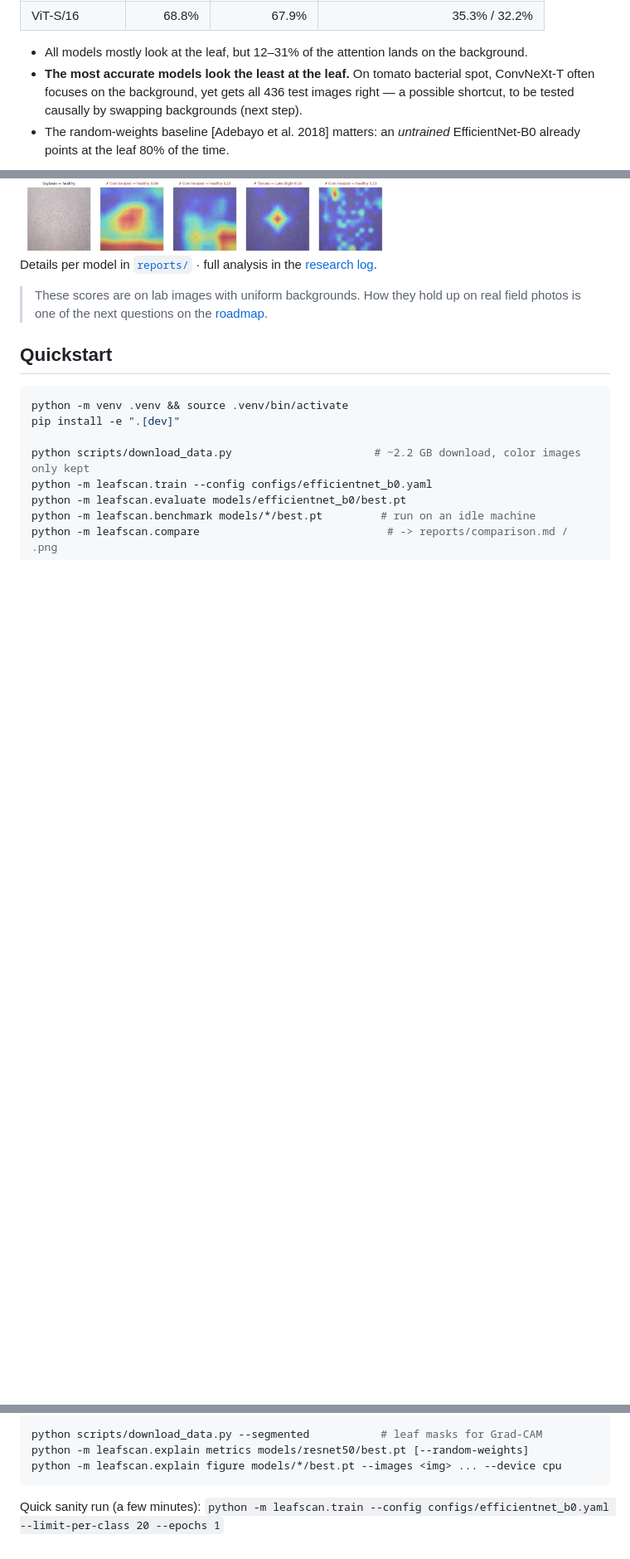
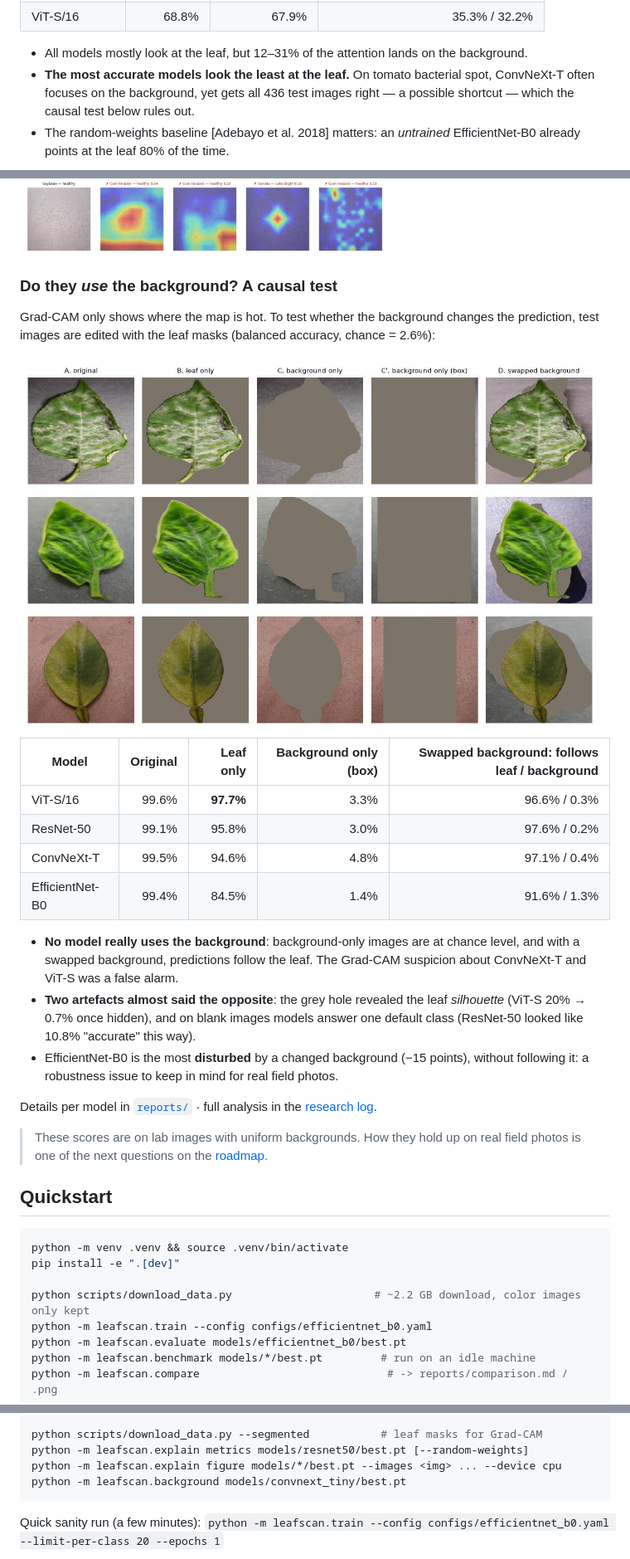
Before and after one commit to marconcini/leafscan, a Markdown page: README.md, 3 parts joined by grey strips. Shown at 83% size. Rendered like a GitHub page; blank space fills up the shorter version.

````diff
--- a/README.md
+++ b/README.md
@@ -89,12 +89,35 @@ background-removed images. *Leaf focus* = share of the Grad-CAM mass on the leaf
 
 - All models mostly look at the leaf, but 12–31% of the attention lands on the background.
 - **The most accurate models look the least at the leaf.** On tomato bacterial spot, ConvNeXt-T
-  often focuses on the background, yet gets all 436 test images right — a possible shortcut, to be
-  tested causally by swapping backgrounds (next step).
+  often focuses on the background, yet gets all 436 test images right — a possible shortcut —
+  which the causal test below rules out.
 - The random-weights baseline [Adebayo et al. 2018] matters: an *untrained* EfficientNet-B0
   already points at the leaf 80% of the time.
 
 <img src="reports/gradcam_examples.jpg" width="700" alt="Grad-CAM examples for the four models">
+
+### Do they *use* the background? A causal test
+
+Grad-CAM only shows where the map is hot. To test whether the background changes the
+prediction, test images are edited with the leaf masks (balanced accuracy, chance = 2.6%):
+
+<img src="reports/background_conditions.jpg" width="700" alt="Background intervention conditions">
+
+| Model | Original | Leaf only | Background only (box) | Swapped background: follows leaf / background |
+|---|---:|---:|---:|---:|
+| ViT-S/16 | 99.6% | **97.7%** | 3.3% | 96.6% / 0.3% |
+| ResNet-50 | 99.1% | 95.8% | 3.0% | 97.6% / 0.2% |
+| ConvNeXt-T | 99.5% | 94.6% | 4.8% | 97.1% / 0.4% |
+| EfficientNet-B0 | 99.4% | 84.5% | 1.4% | 91.6% / 1.3% |
+
+- **No model really uses the background**: background-only images are at chance level, and with
+  a swapped background, predictions follow the leaf. The Grad-CAM suspicion about ConvNeXt-T and
+  ViT-S was a false alarm.
+- **Two artefacts almost said the opposite**: the grey hole revealed the leaf *silhouette* (ViT-S
+  20% → 0.7% once hidden), and on blank images models answer one default class (ResNet-50 looked
+  like 10.8% "accurate" this way).
+- EfficientNet-B0 is the most **disturbed** by a changed background (−15 points), without
+  following it: a robustness issue to keep in mind for real field photos.
 
 Details per model in [`reports/`](reports) · full analysis in the [research log](docs/research-log.md).
 
@@ -116,6 +139,7 @@ python -m leafscan.compare                             # -> reports/comparison.m
 python scripts/download_data.py --segmented           # leaf masks for Grad-CAM
 python -m leafscan.explain metrics models/resnet50/best.pt [--random-weights]
 python -m leafscan.explain figure models/*/best.pt --images <img> ... --device cpu
+python -m leafscan.background models/convnext_tiny/best.pt
 ```
 
 Quick sanity run (a few minutes): `python -m leafscan.train --config configs/efficientnet_b0.yaml --limit-per-class 20 --epochs 1`
````
Also changed, not shown: other parts of README.md (+3 -1 lines), ROADMAP.md (+5 -4 lines), docs/research-log.md (+50 -0 lines).
